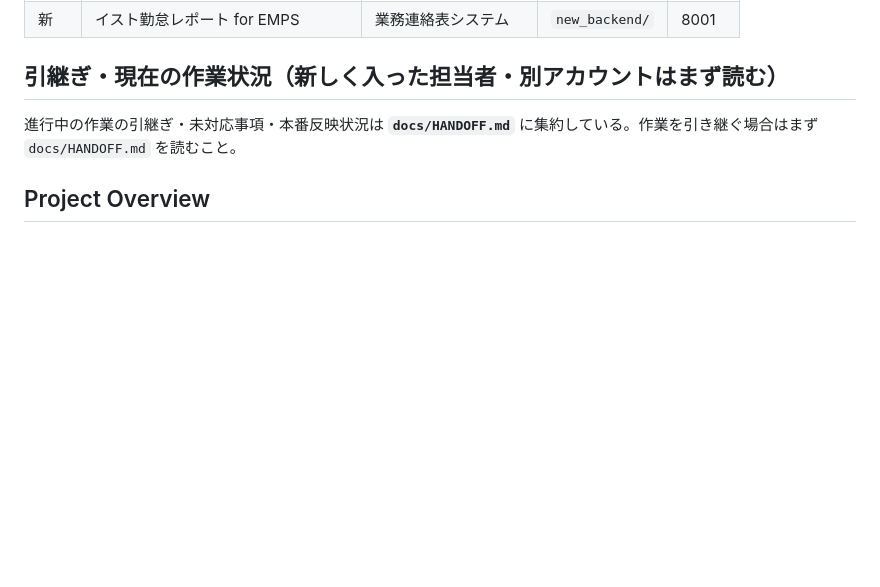
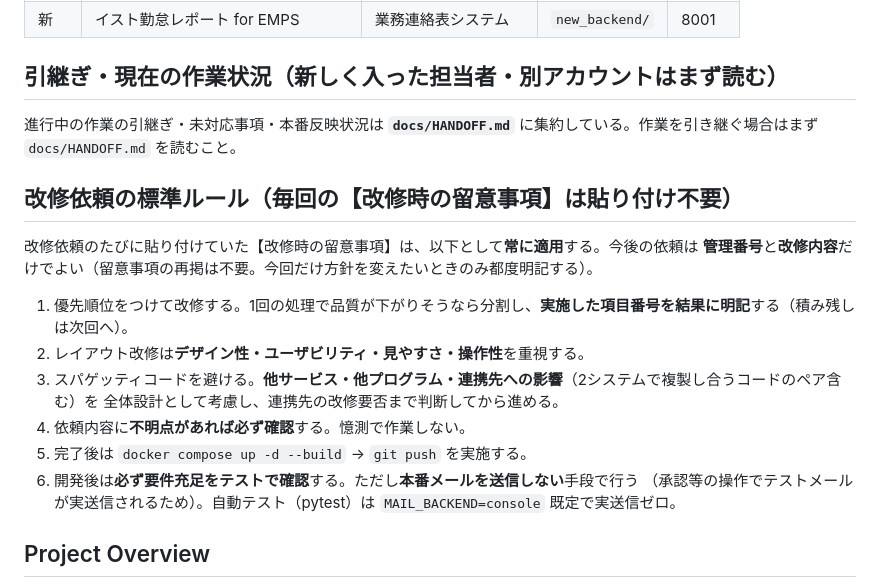
Before and after one commit to ai-innovation-dept/tutor-report-system, a Markdown page: CLAUDE.md, the part around the change. Drawn GitHub-style; blank space fills up the shorter version.

Commit message:
docs: 改修依頼の標準【留意事項】をCLAUDE.mdに常設（202607221522 ③）
毎回プロンプトに貼り付けていた【改修時の留意事項】を CLAUDE.md へ恒久記載。
以後の依頼は管理番号＋改修内容のみでよい（毎セッション自動ロードされる）。

Co-Authored-By: Claude Opus 4.8 (1M context) <noreply@anthropic.com>

```diff
--- a/CLAUDE.md
+++ b/CLAUDE.md
@@ -14,6 +14,20 @@ This file provides guidance to Claude Code (claude.ai/code) when working with co
 ## 引継ぎ・現在の作業状況（新しく入った担当者・別アカウントはまず読む）
 
 進行中の作業の引継ぎ・未対応事項・本番反映状況は **`docs/HANDOFF.md`** に集約している。作業を引き継ぐ場合はまず `docs/HANDOFF.md` を読むこと。
+
+## 改修依頼の標準ルール（毎回の【改修時の留意事項】は貼り付け不要）
+
+改修依頼のたびに貼り付けていた【改修時の留意事項】は、以下として**常に適用**する。今後の依頼は
+**管理番号**と**改修内容**だけでよい（留意事項の再掲は不要。今回だけ方針を変えたいときのみ都度明記する）。
+
+1. 優先順位をつけて改修する。1回の処理で品質が下がりそうなら分割し、**実施した項目番号を結果に明記**する（積み残しは次回へ）。
+2. レイアウト改修は**デザイン性・ユーザビリティ・見やすさ・操作性**を重視する。
+3. スパゲッティコードを避ける。**他サービス・他プログラム・連携先への影響**（2システムで複製し合うコードのペア含む）を
+   全体設計として考慮し、連携先の改修要否まで判断してから進める。
+4. 依頼内容に**不明点があれば必ず確認**する。憶測で作業しない。
+5. 完了後は `docker compose up -d --build` → `git push` を実施する。
+6. 開発後は**必ず要件充足をテストで確認**する。ただし**本番メールを送信しない**手段で行う
+   （承認等の操作でテストメールが実送信されるため）。自動テスト（pytest）は `MAIL_BACKEND=console` 既定で実送信ゼロ。
 
 ## Project Overview
 
```
